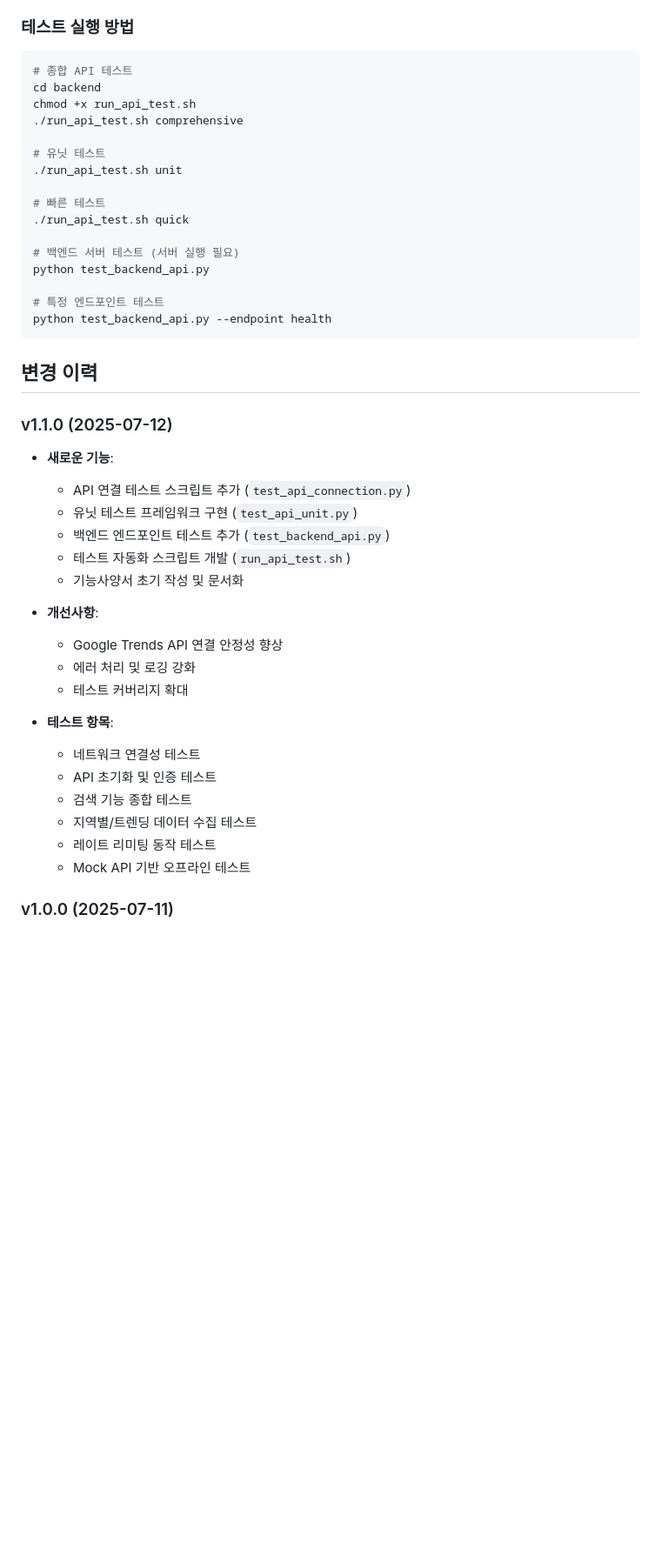
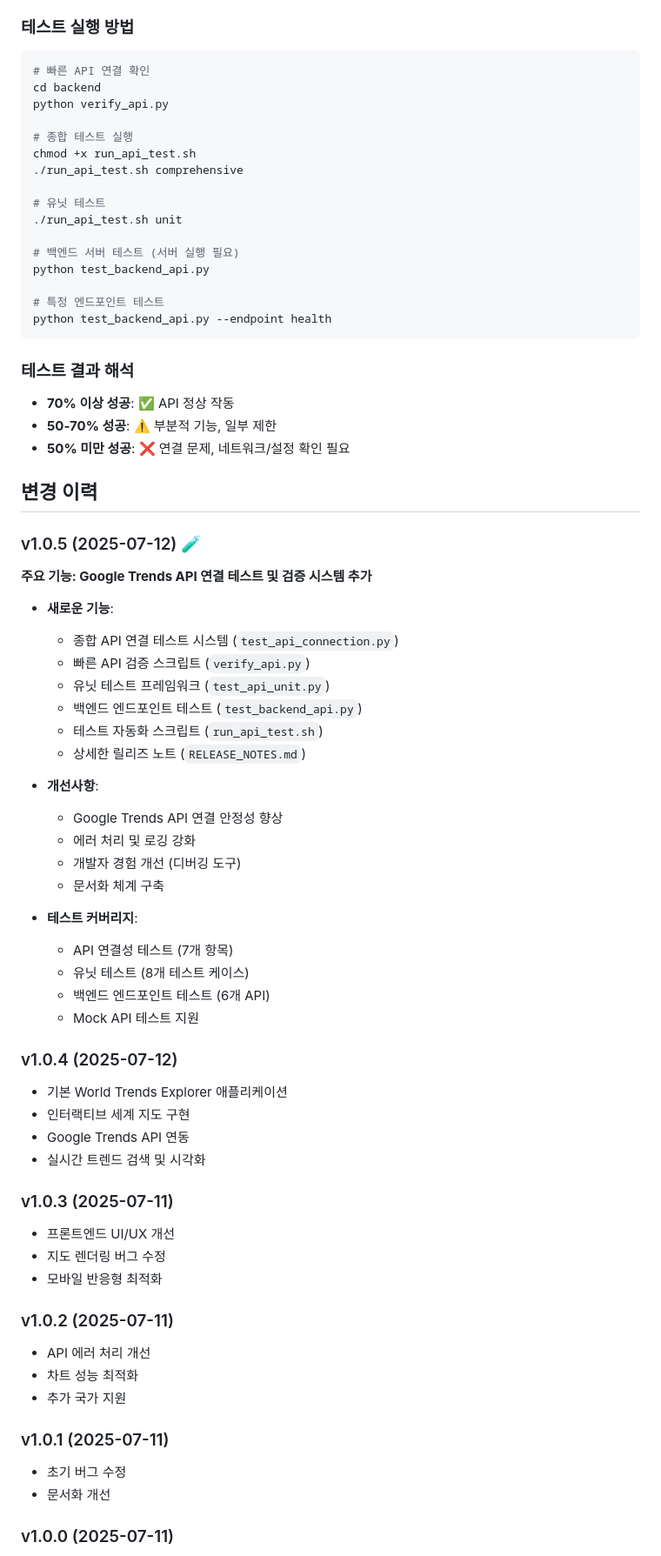
Before and after one commit to gon1zau6jyun4liu5/world-trends-explorer, a Markdown page: docs/FEATURE_SPEC.md, the part around one of its changes. Shown at 87% size. GitHub-like rendering; blank space fills up the shorter version.

Commit message:
Update feature specification to v1.0.5 and cross-check with release notes

````diff
--- a/docs/FEATURE_SPEC.md
+++ b/docs/FEATURE_SPEC.md
@@ -146,16 +160,16 @@ GET /api/trends/search?keyword={keyword}&geo={geo}&timeframe={timeframe}
 
 ### 테스트 실행 방법
 ```bash
-# 종합 API 테스트
+# 빠른 API 연결 확인
 cd backend
+python verify_api.py
+
+# 종합 테스트 실행
 chmod +x run_api_test.sh
 ./run_api_test.sh comprehensive
 
 # 유닛 테스트
 ./run_api_test.sh unit
-
-# 빠른 테스트
-./run_api_test.sh quick
 
 # 백엔드 서버 테스트 (서버 실행 필요)
 python test_backend_api.py
@@ -164,27 +178,54 @@ python test_backend_api.py
 python test_backend_api.py --endpoint health
 ```
 
+### 테스트 결과 해석
+- **70% 이상 성공**: ✅ API 정상 작동
+- **50-70% 성공**: ⚠️ 부분적 기능, 일부 제한
+- **50% 미만 성공**: ❌ 연결 문제, 네트워크/설정 확인 필요
+
 ## 변경 이력
 
-### v1.1.0 (2025-07-12)
+### v1.0.5 (2025-07-12) 🧪
+**주요 기능: Google Trends API 연결 테스트 및 검증 시스템 추가**
+
 - **새로운 기능**:
-  - API 연결 테스트 스크립트 추가 (`test_api_connection.py`)
-  - 유닛 테스트 프레임워크 구현 (`test_api_unit.py`)
-  - 백엔드 엔드포인트 테스트 추가 (`test_backend_api.py`)
-  - 테스트 자동화 스크립트 개발 (`run_api_test.sh`)
-  - 기능사양서 초기 작성 및 문서화
+  - 종합 API 연결 테스트 시스템 (`test_api_connection.py`)
+  - 빠른 API 검증 스크립트 (`verify_api.py`)
+  - 유닛 테스트 프레임워크 (`test_api_unit.py`)
+  - 백엔드 엔드포인트 테스트 (`test_backend_api.py`)
+  - 테스트 자동화 스크립트 (`run_api_test.sh`)
+  - 상세한 릴리즈 노트 (`RELEASE_NOTES.md`)
 
 - **개선사항**:
   - Google Trends API 연결 안정성 향상
   - 에러 처리 및 로깅 강화
-  - 테스트 커버리지 확대
+  - 개발자 경험 개선 (디버깅 도구)
+  - 문서화 체계 구축
 
-- **테스트 항목**:
-  - 네트워크 연결성 테스트
-  - API 초기화 및 인증 테스트
-  - 검색 기능 종합 테스트
-  - 지역별/트렌딩 데이터 수집 테스트
-  - 레이트 리미팅 동작 테스트
-  - Mock API 기반 오프라인 테스트
+- **테스트 커버리지**:
+  - API 연결성 테스트 (7개 항목)
+  - 유닛 테스트 (8개 테스트 케이스)
+  - 백엔드 엔드포인트 테스트 (6개 API)
+  - Mock API 테스트 지원
+
+### v1.0.4 (2025-07-12)
+- 기본 World Trends Explorer 애플리케이션
+- 인터랙티브 세계 지도 구현
+- Google Trends API 연동
+- 실시간 트렌드 검색 및 시각화
+
+### v1.0.3 (2025-07-11)
+- 프론트엔드 UI/UX 개선
+- 지도 렌더링 버그 수정
+- 모바일 반응형 최적화
+
+### v1.0.2 (2025-07-11)
+- API 에러 처리 개선
+- 차트 성능 최적화
+- 추가 국가 지원
+
+### v1.0.1 (2025-07-11)
+- 초기 버그 수정
+- 문서화 개선
 
 ### v1.0.0 (2025-07-11)
````
Also changed, not shown: other parts of docs/FEATURE_SPEC.md (+25 -16 lines).
